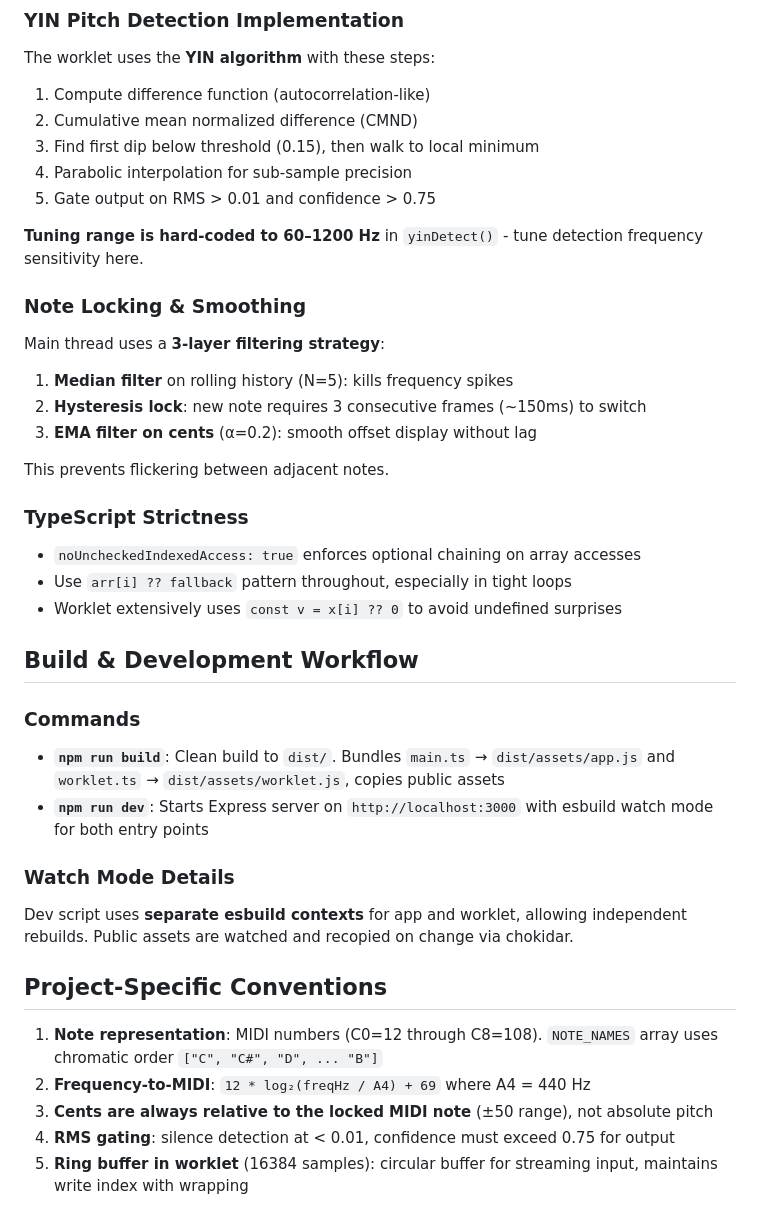
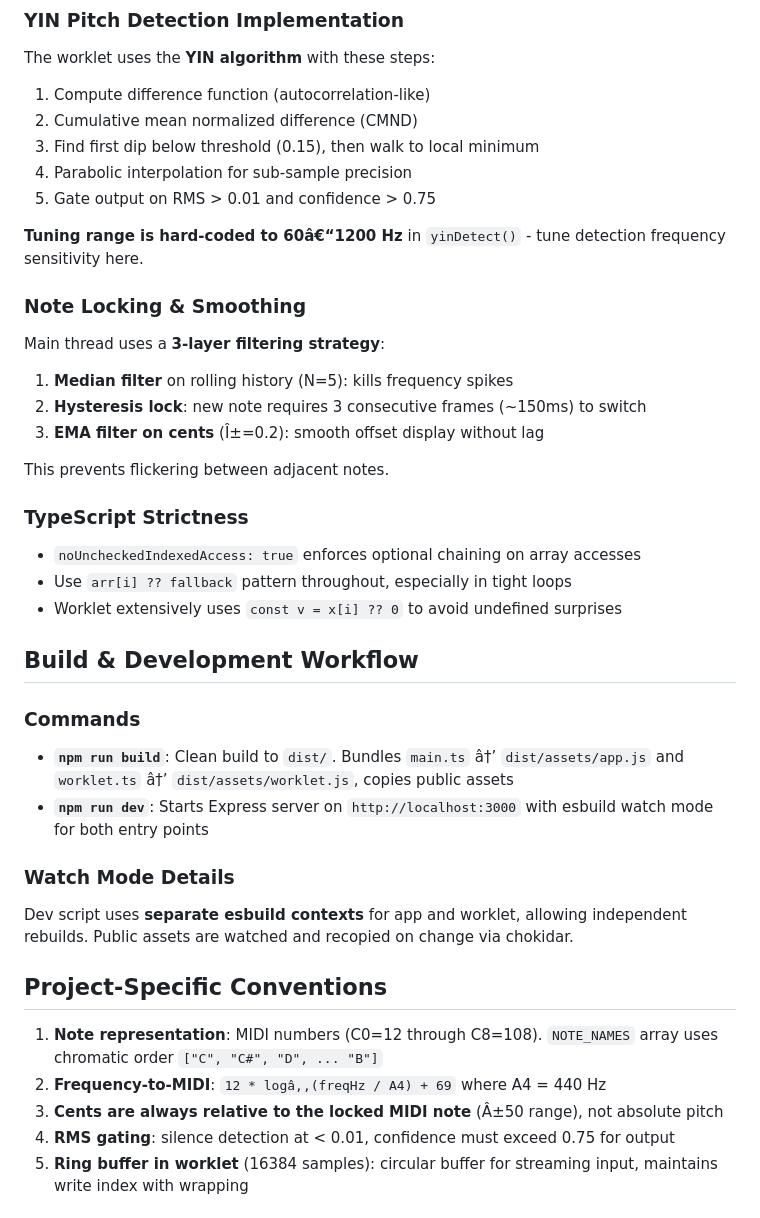
Before and after one commit to trellos/chromatic-tuner, a Markdown page: .github/AGENTS.md, the part around one of its changes. GitHub-like rendering.

Commit message:
More AGENTS tweaks

```diff
--- a/.github/AGENTS.md
+++ b/.github/AGENTS.md
@@ -38,13 +38,13 @@ The worklet uses the **YIN algorithm** with these steps:
 4. Parabolic interpolation for sub-sample precision
 5. Gate output on RMS > 0.01 and confidence > 0.75
 
-**Tuning range is hard-coded to 60–1200 Hz** in `yinDetect()` - tune detection frequency sensitivity here.
+**Tuning range is hard-coded to 60â€“1200 Hz** in `yinDetect()` - tune detection frequency sensitivity here.
 
 ### Note Locking & Smoothing
 Main thread uses a **3-layer filtering strategy**:
 1. **Median filter** on rolling history (N=5): kills frequency spikes
 2. **Hysteresis lock**: new note requires 3 consecutive frames (~150ms) to switch
-3. **EMA filter on cents** (α=0.2): smooth offset display without lag
+3. **EMA filter on cents** (Î±=0.2): smooth offset display without lag
 
 This prevents flickering between adjacent notes.
 
@@ -56,7 +56,7 @@ This prevents flickering between adjacent notes.
 ## Build & Development Workflow
 
 ### Commands
-- **`npm run build`**: Clean build to `dist/`. Bundles `main.ts` → `dist/assets/app.js` and `worklet.ts` → `dist/assets/worklet.js`, copies public assets
+- **`npm run build`**: Clean build to `dist/`. Bundles `main.ts` â†’ `dist/assets/app.js` and `worklet.ts` â†’ `dist/assets/worklet.js`, copies public assets
 - **`npm run dev`**: Starts Express server on `http://localhost:3000` with esbuild watch mode for both entry points
 
 ### Watch Mode Details
@@ -65,8 +65,8 @@ Dev script uses **separate esbuild contexts** for app and worklet, allowing inde
 ## Project-Specific Conventions
 
 1. **Note representation**: MIDI numbers (C0=12 through C8=108). `NOTE_NAMES` array uses chromatic order `["C", "C#", "D", ... "B"]`
-2. **Frequency-to-MIDI**: `12 * log₂(freqHz / A4) + 69` where A4 = 440 Hz
-3. **Cents are always relative to the locked MIDI note** (±50 range), not absolute pitch
+2. **Frequency-to-MIDI**: `12 * logâ‚‚(freqHz / A4) + 69` where A4 = 440 Hz
+3. **Cents are always relative to the locked MIDI note** (Â±50 range), not absolute pitch
 4. **RMS gating**: silence detection at < 0.01, confidence must exceed 0.75 for output
 5. **Ring buffer in worklet** (16384 samples): circular buffer for streaming input, maintains write index with wrapping
 
```
Also changed, not shown: other parts of .github/AGENTS.md (+2 -2 lines).
